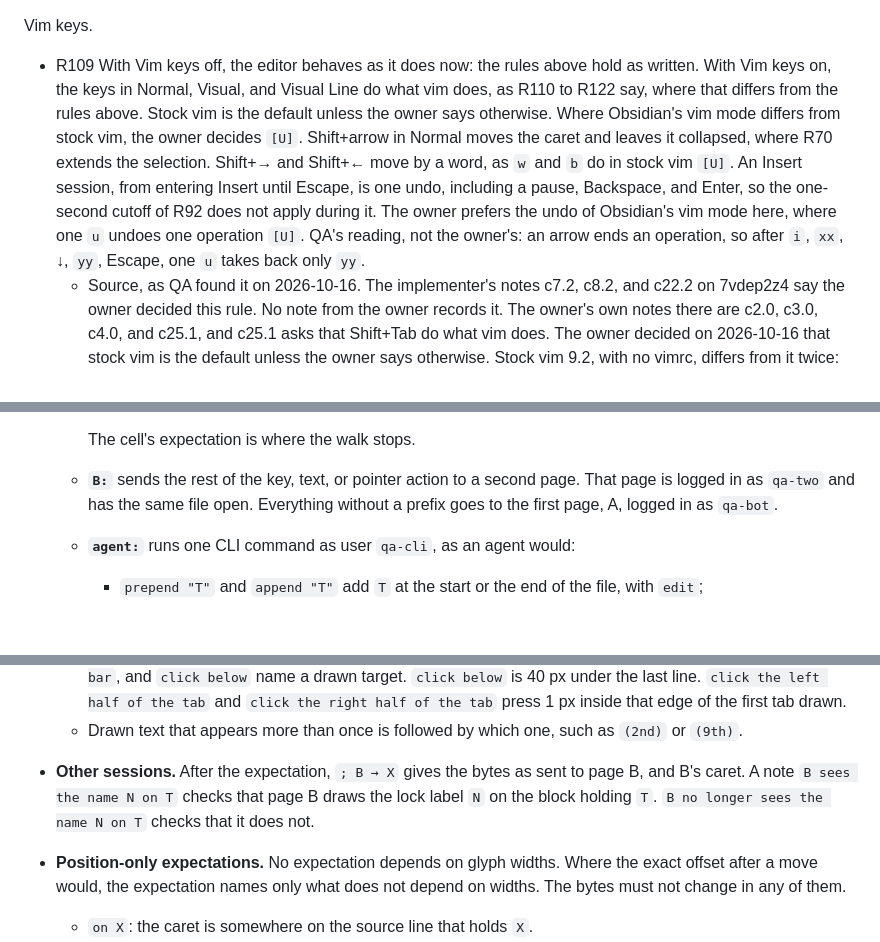
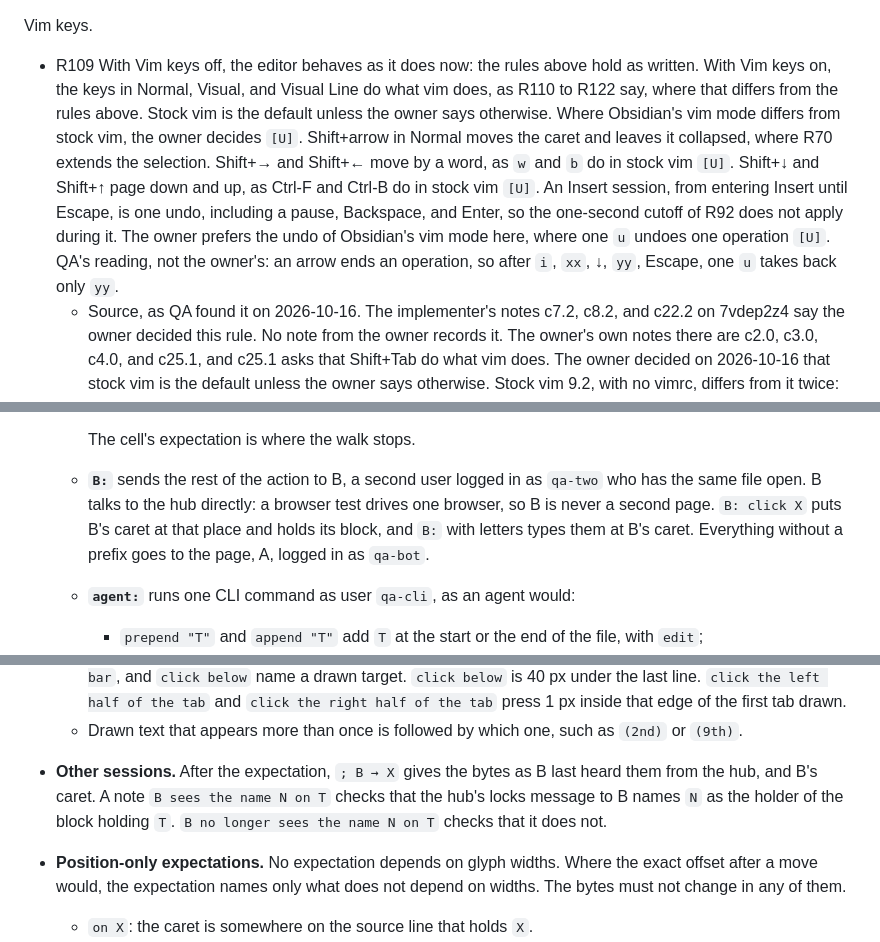
Before and after one commit to Outshined/viewmark, a Markdown page: samples/qa/editor-matrix-test-plan.md, 3 parts joined by grey strips. Drawn GitHub-style; blank space fills up the shorter version.

Commit message:
Refresh samples/editing.md and the plan: with vim keys on, Shift+↓ and Shift+↑ in Normal page down and up, as Ctrl-F and Ctrl-B do in stock vim, and the matrix's B is a second user who talks to the hub directly.
Co-Authored-By: Claude Opus 5.5 <noreply@anthropic.com>

```diff
--- a/samples/qa/editor-matrix-test-plan.md
+++ b/samples/qa/editor-matrix-test-plan.md
@@ -176,7 +176,7 @@ Raw view.
 - R107 `[U]` The page opens rendered. Raw is a selection for the document that is open, and nothing is stored. Another file, a reload, and a new tab start rendered. Raw draws every byte and does not interpret markdown, so a code fence has no syntax colors, and a click or a typed character inside a comment marker stays on that byte. The hub stores that character the same way the CLI's edit does. A rendered insert that cuts a marker is still refused. Comment cards stay up. The eye button stays fixed at the top right of the visible pane. R38 holds in rendered mode, not in the raw view. `browser/raw-view.browser.js` tests this, outside the cells.
 
 Vim keys.
-- R109 With Vim keys off, the editor behaves as it does now: the rules above hold as written. With Vim keys on, the keys in Normal, Visual, and Visual Line do what vim does, as R110 to R122 say, where that differs from the rules above. Stock vim is the default unless the owner says otherwise. Where Obsidian's vim mode differs from stock vim, the owner decides `[U]`. Shift+arrow in Normal moves the caret and leaves it collapsed, where R70 extends the selection. Shift+→ and Shift+← move by a word, as `w` and `b` do in stock vim `[U]`. An Insert session, from entering Insert until Escape, is one undo, including a pause, Backspace, and Enter, so the one-second cutoff of R92 does not apply during it. The owner prefers the undo of Obsidian's vim mode here, where one `u` undoes one operation `[U]`. QA's reading, not the owner's: an arrow ends an operation, so after `i`, `xx`, ↓, `yy`, Escape, one `u` takes back only `yy`.
+- R109 With Vim keys off, the editor behaves as it does now: the rules above hold as written. With Vim keys on, the keys in Normal, Visual, and Visual Line do what vim does, as R110 to R122 say, where that differs from the rules above. Stock vim is the default unless the owner says otherwise. Where Obsidian's vim mode differs from stock vim, the owner decides `[U]`. Shift+arrow in Normal moves the caret and leaves it collapsed, where R70 extends the selection. Shift+→ and Shift+← move by a word, as `w` and `b` do in stock vim `[U]`. Shift+↓ and Shift+↑ page down and up, as Ctrl-F and Ctrl-B do in stock vim `[U]`. An Insert session, from entering Insert until Escape, is one undo, including a pause, Backspace, and Enter, so the one-second cutoff of R92 does not apply during it. The owner prefers the undo of Obsidian's vim mode here, where one `u` undoes one operation `[U]`. QA's reading, not the owner's: an arrow ends an operation, so after `i`, `xx`, ↓, `yy`, Escape, one `u` takes back only `yy`.
   - Source, as QA found it on 2026-10-16. The implementer's notes c7.2, c8.2, and c22.2 on 7vdep2z4 say the owner decided this rule. No note from the owner records it. The owner's own notes there are c2.0, c3.0, c4.0, and c25.1, and c25.1 asks that Shift+Tab do what vim does. The owner decided on 2026-10-16 that stock vim is the default unless the owner says otherwise. Stock vim 9.2, with no vimrc, differs from it twice: Shift+→ and Shift+← in Normal move by a word, and an arrow in Insert ends the undo step. The owner answered both on 2026-10-16, on c15 and c16 in `editing.md`, as the rule now says.
 - R110 `[A]` The document menu item Vim keys is off until it is checked. The browser remembers the choice for every document it opens, and stores it as `viewmark.vim`. The hub does not store it. A status beside that menu shows `N` for normal, `I` for insert, `V` for character visual, and `VL` for line visual. A count or an operator that is still waiting shows there instead of the letter. Normal and both visual modes draw a block caret. Insert keeps the thin caret.
 - R111 `[A]` Escape, or Ctrl-[, leaves insert or visual and returns to normal. `i` inserts at the caret, `a` after the next character, `I` at the first non-blank of the vim line, `A` at the end of that line, and `gI` at the first column. `o` opens a line below and `O` a line above, then insert. In visual, `o` and `O` swap the ends of the highlight. `v` and `V` enter or leave those two visual modes, and each switches to the other. In insert, Ctrl-W or Command-W deletes the word before the caret, Ctrl-U deletes back to the start of the source line, Ctrl-T adds a leading tab, Ctrl-D removes one, and Ctrl-O runs one normal command and then returns to insert. Arrow keys in insert move and stay in insert. ↑ and ↓ in insert move one drawn row, as they do with vim keys off `[U]`. In the other modes that W chord is taken and does not change the text, so it does not close the browser tab.
@@ -296,7 +296,7 @@ Notation:
     - it is drawn at its boundary.
 
     The cell's expectation is where the walk stops.
-  - **`B:`** sends the rest of the key, text, or pointer action to a second page. That page is logged in as `qa-two` and has the same file open. Everything without a prefix goes to the first page, A, logged in as `qa-bot`.
+  - **`B:`** sends the rest of the action to B, a second user logged in as `qa-two` who has the same file open. B talks to the hub directly: a browser test drives one browser, so B is never a second page. `B: click X` puts B's caret at that place and holds its block, and `B:` with letters types them at B's caret. Everything without a prefix goes to the page, A, logged in as `qa-bot`.
   - **`agent:`** runs one CLI command as user `qa-cli`, as an agent would:
     - `prepend "T"` and `append "T"` add `T` at the start or the end of the file, with `edit`;
     - `replace "O" with "N"` changes the first `O`, with `edit`;
@@ -315,7 +315,7 @@ Notation:
   - `drag the selection to X¦` presses inside the selected text and releases at the boundary, as a drag-and-drop.
   - `click rule`, `click image`, `click diagram`, `click cell T`, `click table edge`, `click bullet`, `click bar`, and `click below` name a drawn target. `click below` is 40 px under the last line. `click the left half of the tab` and `click the right half of the tab` press 1 px inside that edge of the first tab drawn.
   - Drawn text that appears more than once is followed by which one, such as `(2nd)` or `(9th)`.
-- **Other sessions.** After the expectation, `; B → X` gives the bytes as sent to page B, and B's caret. A note `B sees the name N on T` checks that page B draws the lock label `N` on the block holding `T`. `B no longer sees the name N on T` checks that it does not.
+- **Other sessions.** After the expectation, `; B → X` gives the bytes as B last heard them from the hub, and B's caret. A note `B sees the name N on T` checks that the hub's locks message to B names `N` as the holder of the block holding `T`. `B no longer sees the name N on T` checks that it does not.
 - **Position-only expectations.** No expectation depends on glyph widths. Where the exact offset after a move would, the expectation names only what does not depend on widths. The bytes must not change in any of them.
   - `on X`: the caret is somewhere on the source line that holds `X`.
   - `later in the block`: the caret is after where it started, in the same block.
```
Also changed, not shown: other parts of samples/qa/editor-matrix-test-plan.md (+1 -1 lines), samples/editing.md (+1 -1 lines).
